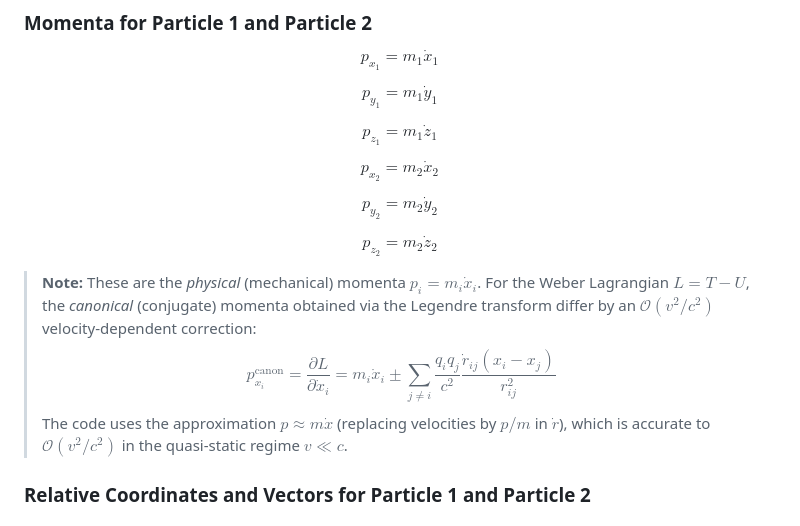
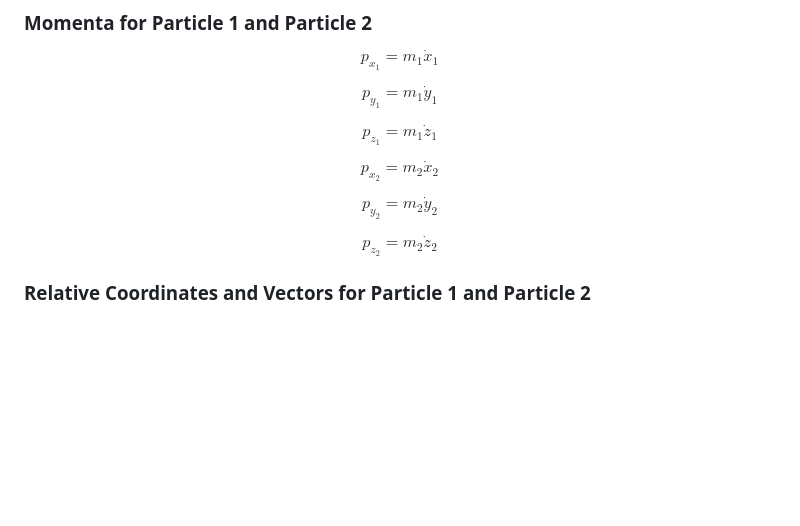
Before and after one commit to WeberElectrodynamics/WeberElectrodynamics.jl, a Markdown page: theory/WeberElectrodynamics.md, the part around the change. Rendered like a GitHub page; blank space fills up the shorter version.

Commit message:
docs: remove incorrect canonical momentum note from theory doc
Co-Authored-By: Claude Opus 4.6 <noreply@anthropic.com>

```diff
--- a/theory/WeberElectrodynamics.md
+++ b/theory/WeberElectrodynamics.md
@@ -67,11 +67,6 @@ $$p_{x_2} = m_2 \dot{x}_2$$
 $$p_{y_2} = m_2 \dot{y}_2$$
 
 $$p_{z_2} = m_2 \dot{z}_2$$
-
-> **Note:** These are the *physical* (mechanical) momenta $p_i = m_i \dot{x}_i$. For the Weber Lagrangian $L = T - U$, the *canonical* (conjugate) momenta obtained via the Legendre transform differ by an $\mathcal{O}(v^2/c^2)$ velocity-dependent correction:
-> $$p_{x_i}^{\mathrm{canon}} = \frac{\partial L}{\partial \dot{x}_i} = m_i \dot{x}_i \pm \sum_{j \neq i} \frac{q_i q_j}{c^2} \frac{\dot{r}_{ij}(x_i - x_j)}{r_{ij}^2}$$
-> The code uses the approximation $p \approx m\dot{x}$ (replacing velocities by $p/m$ in $\dot{r}$), which is accurate to $\mathcal{O}(v^2/c^2)$ in the quasi-static regime $v \ll c$.
-
 ### Relative Coordinates and Vectors for Particle 1 and Particle 2
 
 #### Relative position
```
